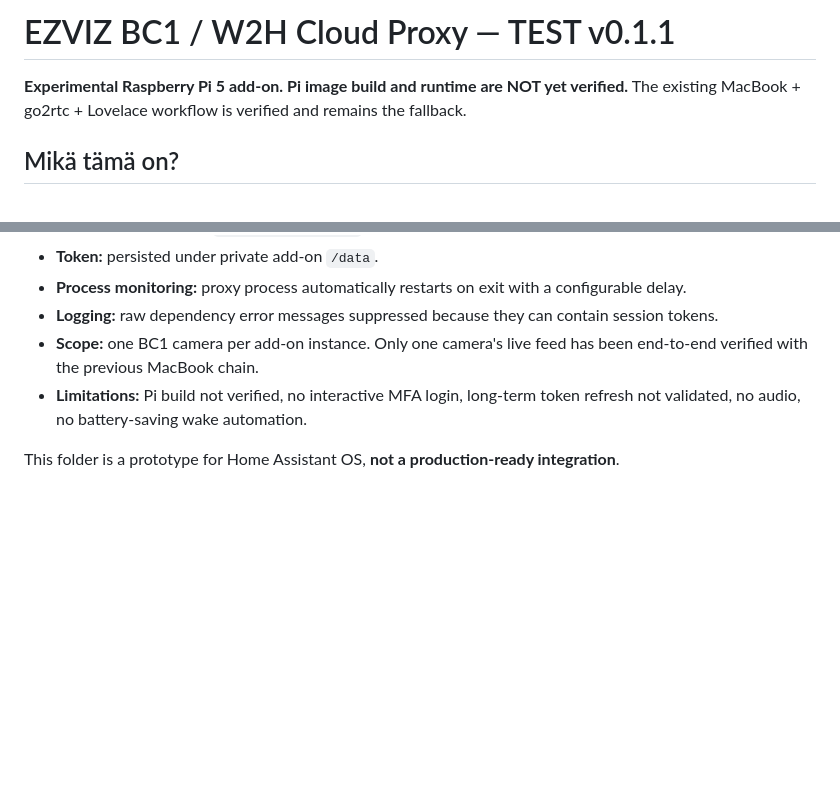
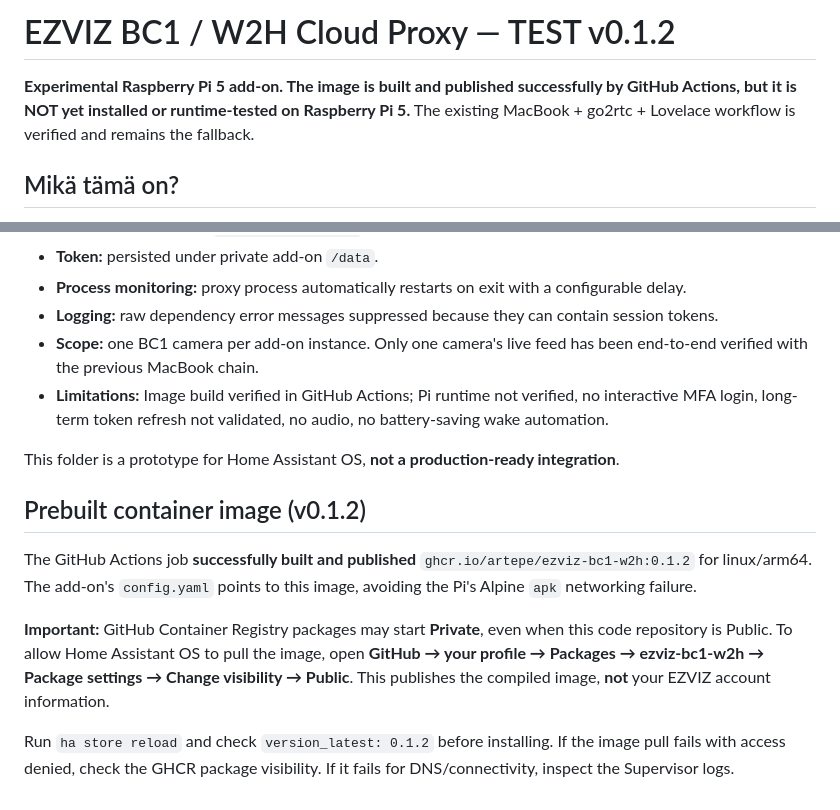
Before and after one commit to artepe/ezviz-bc1-w2h-home-assistant., a Markdown page: ezviz_bc1_w2h/DOCS.md, 2 parts joined by grey strips. Drawn GitHub-style; blank space fills up the shorter version.

Commit message:
Docs: ARM64 GHCR v0.1.2 prebuilt install and package visibility

```diff
--- a/ezviz_bc1_w2h/DOCS.md
+++ b/ezviz_bc1_w2h/DOCS.md
@@ -1,6 +1,6 @@
-# EZVIZ BC1 / W2H Cloud Proxy — TEST v0.1.1
+# EZVIZ BC1 / W2H Cloud Proxy — TEST v0.1.2
 
-**Experimental Raspberry Pi 5 add-on. Pi image build and runtime are NOT yet verified.** The existing MacBook + go2rtc + Lovelace workflow is verified and remains the fallback.
+**Experimental Raspberry Pi 5 add-on. The image is built and published successfully by GitHub Actions, but it is NOT yet installed or runtime-tested on Raspberry Pi 5.** The existing MacBook + go2rtc + Lovelace workflow is verified and remains the fallback.
 
 ## Mikä tämä on?
 
@@ -91,6 +91,14 @@ streams:
 - **Process monitoring:** proxy process automatically restarts on exit with a configurable delay.
 - **Logging:** raw dependency error messages suppressed because they can contain session tokens.
 - **Scope:** one BC1 camera per add-on instance. Only one camera's live feed has been end-to-end verified with the previous MacBook chain.
-- **Limitations:** Pi build not verified, no interactive MFA login, long-term token refresh not validated, no audio, no battery-saving wake automation.
+- **Limitations:** Image build verified in GitHub Actions; Pi runtime not verified, no interactive MFA login, long-term token refresh not validated, no audio, no battery-saving wake automation.
 
 This folder is a prototype for Home Assistant OS, **not a production-ready integration**.
+
+## Prebuilt container image (v0.1.2)
+
+The GitHub Actions job **successfully built and published** `ghcr.io/artepe/ezviz-bc1-w2h:0.1.2` for linux/arm64. The add-on's `config.yaml` points to this image, avoiding the Pi's Alpine `apk` networking failure.
+
+**Important:** GitHub Container Registry packages may start **Private**, even when this code repository is Public. To allow Home Assistant OS to pull the image, open **GitHub → your profile → Packages → ezviz-bc1-w2h → Package settings → Change visibility → Public**. This publishes the compiled image, **not** your EZVIZ account information.
+
+Run `ha store reload` and check `version_latest: 0.1.2` before installing. If the image pull fails with access denied, check the GHCR package visibility. If it fails for DNS/connectivity, inspect the Supervisor logs.
```
